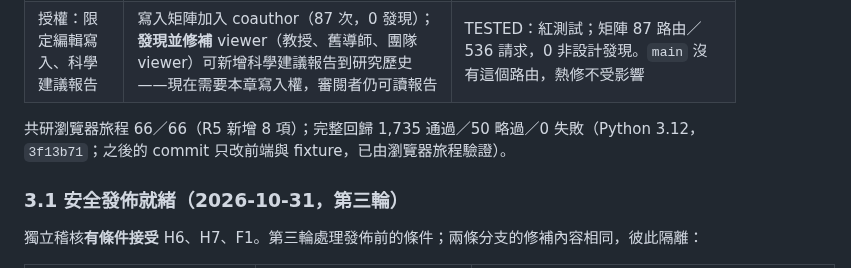
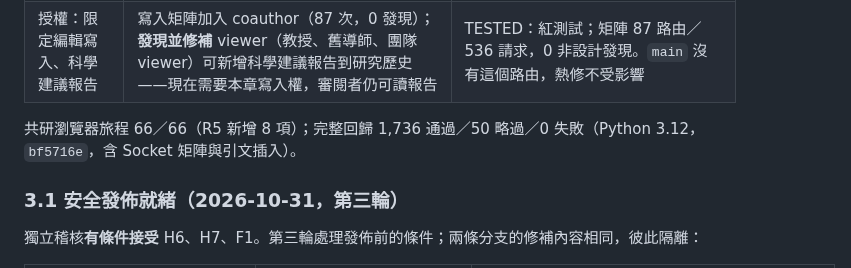
Before and after one commit to SpadesZ/roothinks-1.0.1, a Markdown page: docs/SAI.md, the part around the change. GitHub-like rendering.

```diff
--- a/docs/SAI.md
+++ b/docs/SAI.md
@@ -67,7 +67,7 @@ RootThinks 的目標是一個**整合的人機協作科學研究工作區**：AI
 | Socket 權限矩陣 | Manuscript 14 個 Socket 指令 × 7 個角色（98 次），正向控制（owner 存檔／讀自己的草稿）必須觸發。**發現並修補**：`cmd_load_chat` 只檢查專案成員——coauthor 可讀別章的寫作 AI 對話；教授審閱身分可讀寫作 AI 對話（依 PA-01 一致處理，提議中） | TESTED：修補前 2 → 後 0；鎖定測試。**coauthor 這一項 `main` 也有，已加入熱修（H8）** |
 | 授權：限定編輯寫入、科學建議報告 | 寫入矩陣加入 coauthor（87 次，0 發現）；**發現並修補** viewer（教授、舊導師、團隊 viewer）可新增科學建議報告到研究歷史——現在需要本章寫入權，審閱者仍可讀報告 | TESTED：紅測試；矩陣 87 路由／536 請求，0 非設計發現。`main` 沒有這個路由，熱修不受影響 |
 
-共研瀏覽器旅程 66／66（R5 新增 8 項）；完整回歸 1,735 通過／50 略過／0 失敗（Python 3.12，`3f13b71`；之後的 commit 只改前端與 fixture，已由瀏覽器旅程驗證）。
+共研瀏覽器旅程 66／66（R5 新增 8 項）；完整回歸 1,736 通過／50 略過／0 失敗（Python 3.12，`bf5716e`，含 Socket 矩陣與引文插入）。
 
 ### 3.1 安全發佈就緒（2026-10-31，第三輪）
 
```
Also changed, not shown: docs/engineering/CLOUD_PRIMARY_HANDOFF.md (+11 -3 lines).
